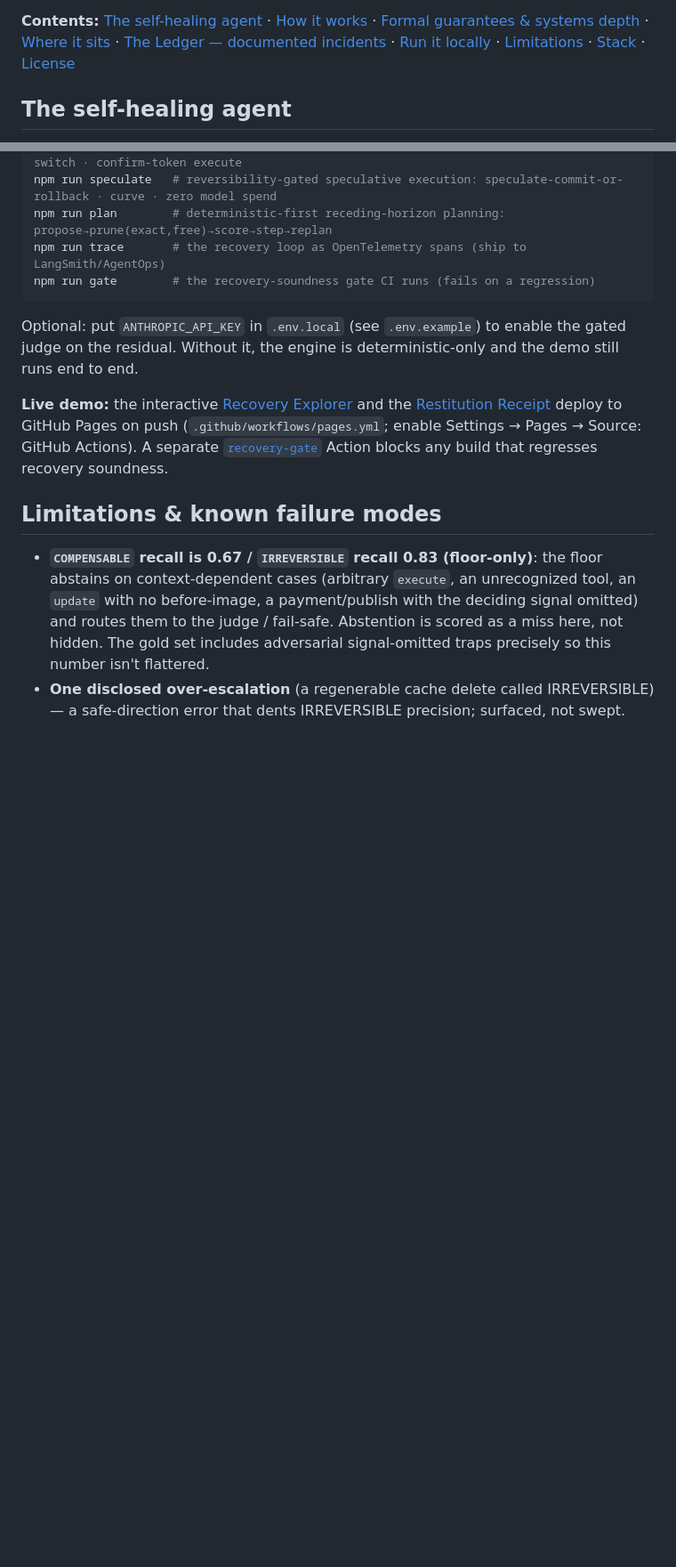
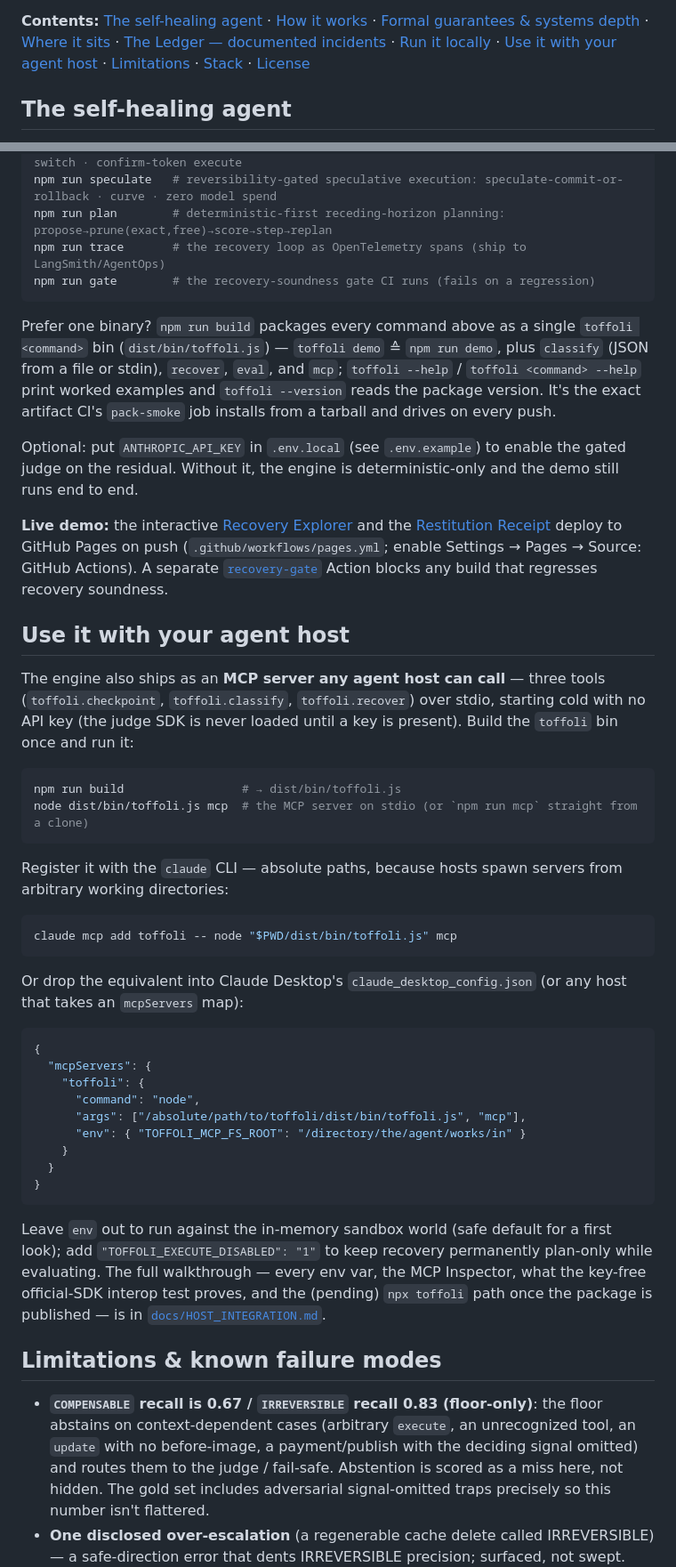
Before and after one commit to theo-ai-lab/toffoli, a Markdown page: README.md, 2 parts joined by grey strips. Shown at 89% size. Rendered like a GitHub page; blank space fills up the shorter version.

Commit message:
docs(readme): surface the toffoli CLI and MCP host integration on the front door
The README promised "an MCP server any agent host can call" but a reader had no
discoverable route to the packaged `toffoli` bin, the `mcpServers` JSON, `claude mcp
add`, or docs/HOST_INTEGRATION.md (only the CHANGELOG linked it). Add a "Use it with
your agent host" section (bin build + claude mcp add + copy-paste mcpServers block +
link to the full guide), a Contents-nav entry, and the doc to the Stack pointers; note
the packaged bin and its subcommands under "Run it locally". Also list the Lean 4 /
elan prerequisite that `npm run gate` and `npm run proof:check` require.

````diff
--- a/README.md
+++ b/README.md
@@ -41,6 +41,7 @@ side effects: know what can be inverted, prove what cannot, and leave a receipt
 [Where it sits](#where-it-sits) ·
 [The Ledger — documented incidents](#the-ledger--documented-incidents) ·
 [Run it locally](#run-it-locally) ·
+[Use it with your agent host](#use-it-with-your-agent-host) ·
 [Limitations](#limitations--known-failure-modes) ·
 [Stack](#stack) ·
 [License](#license)
@@ -268,6 +274,12 @@ npm run trace       # the recovery loop as OpenTelemetry spans (ship to LangSmit
 npm run gate        # the recovery-soundness gate CI runs (fails on a regression)
 ```
 
+Prefer one binary? `npm run build` packages every command above as a single `toffoli <command>` bin
+(`dist/bin/toffoli.js`) — `toffoli demo` ≙ `npm run demo`, plus `classify` (JSON from a file or
+stdin), `recover`, `eval`, and `mcp`; `toffoli --help` / `toffoli <command> --help` print worked
+examples and `toffoli --version` reads the package version. It's the exact artifact CI's `pack-smoke`
+job installs from a tarball and drives on every push.
+
 Optional: put `ANTHROPIC_API_KEY` in `.env.local` (see `.env.example`) to enable the gated judge
 on the residual. Without it, the engine is deterministic-only and the demo still runs end to end.
 
@@ -276,6 +288,45 @@ on the residual. Without it, the engine is deterministic-only and the demo still
 (`.github/workflows/pages.yml`; enable Settings → Pages → Source: GitHub Actions). A separate
 [`recovery-gate`](.github/workflows/recovery-gate.yml) Action blocks any build that regresses
 recovery soundness.
+
+## Use it with your agent host
+
+The engine also ships as an **MCP server any agent host can call** — three tools
+(`toffoli.checkpoint`, `toffoli.classify`, `toffoli.recover`) over stdio, starting cold with no API
+key (the judge SDK is never loaded until a key is present). Build the `toffoli` bin once and run it:
+
+```bash
+npm run build                 # → dist/bin/toffoli.js
+node dist/bin/toffoli.js mcp  # the MCP server on stdio (or `npm run mcp` straight from a clone)
+```
+
+Register it with the `claude` CLI — absolute paths, because hosts spawn servers from arbitrary
+working directories:
+
+```bash
+claude mcp add toffoli -- node "$PWD/dist/bin/toffoli.js" mcp
+```
+
+Or drop the equivalent into Claude Desktop's `claude_desktop_config.json` (or any host that takes an
+`mcpServers` map):
+
+```json
+{
+  "mcpServers": {
+    "toffoli": {
+      "command": "node",
+      "args": ["/absolute/path/to/toffoli/dist/bin/toffoli.js", "mcp"],
+      "env": { "TOFFOLI_MCP_FS_ROOT": "/directory/the/agent/works/in" }
+    }
+  }
+}
+```
+
+Leave `env` out to run against the in-memory sandbox world (safe default for a first look); add
+`"TOFFOLI_EXECUTE_DISABLED": "1"` to keep recovery permanently plan-only while evaluating. The full
+walkthrough — every env var, the MCP Inspector, what the key-free official-SDK interop test proves,
+and the (pending) `npx toffoli` path once the package is published — is in
+[`docs/HOST_INTEGRATION.md`](docs/HOST_INTEGRATION.md).
 
 ## Limitations & known failure modes
 
````
Also changed, not shown: other parts of README.md (+10 -4 lines).
